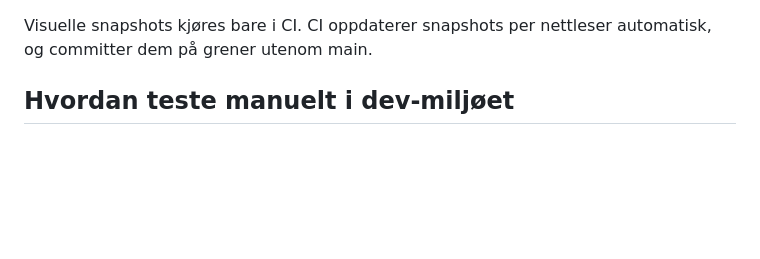
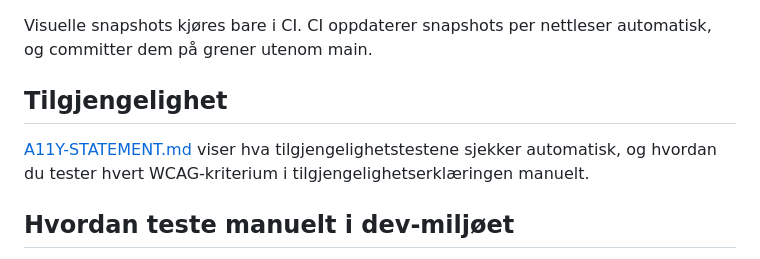
Before and after one commit to navikt/presenterte-kandidater, a Markdown page: README.md, the part around the change. Drawn GitHub-style; blank space fills up the shorter version.

```diff
--- a/README.md
+++ b/README.md
@@ -39,6 +39,10 @@ For mobilvisning: `pnpm run test --project=chromium-mobile`.
 
 Visuelle snapshots kjøres bare i CI. CI oppdaterer snapshots per nettleser
 automatisk, og committer dem på grener utenom main.
+
+## Tilgjengelighet
+
+[A11Y-STATEMENT.md](./A11Y-STATEMENT.md) viser hva tilgjengelighetstestene sjekker automatisk, og hvordan du tester hvert WCAG-kriterium i tilgjengelighetserklæringen manuelt.
 
 ## Hvordan teste manuelt i dev-miljøet
 
```
Also changed, not shown: A11Y-STATEMENT.md (added, +190 -0 lines).
